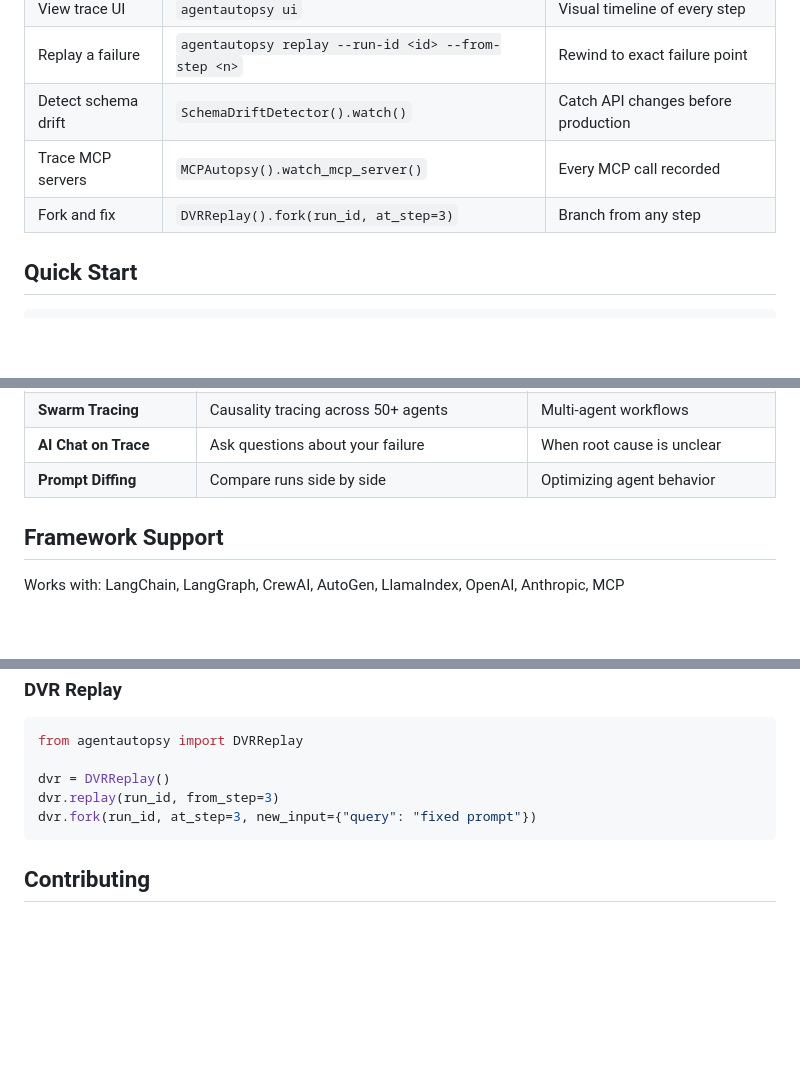
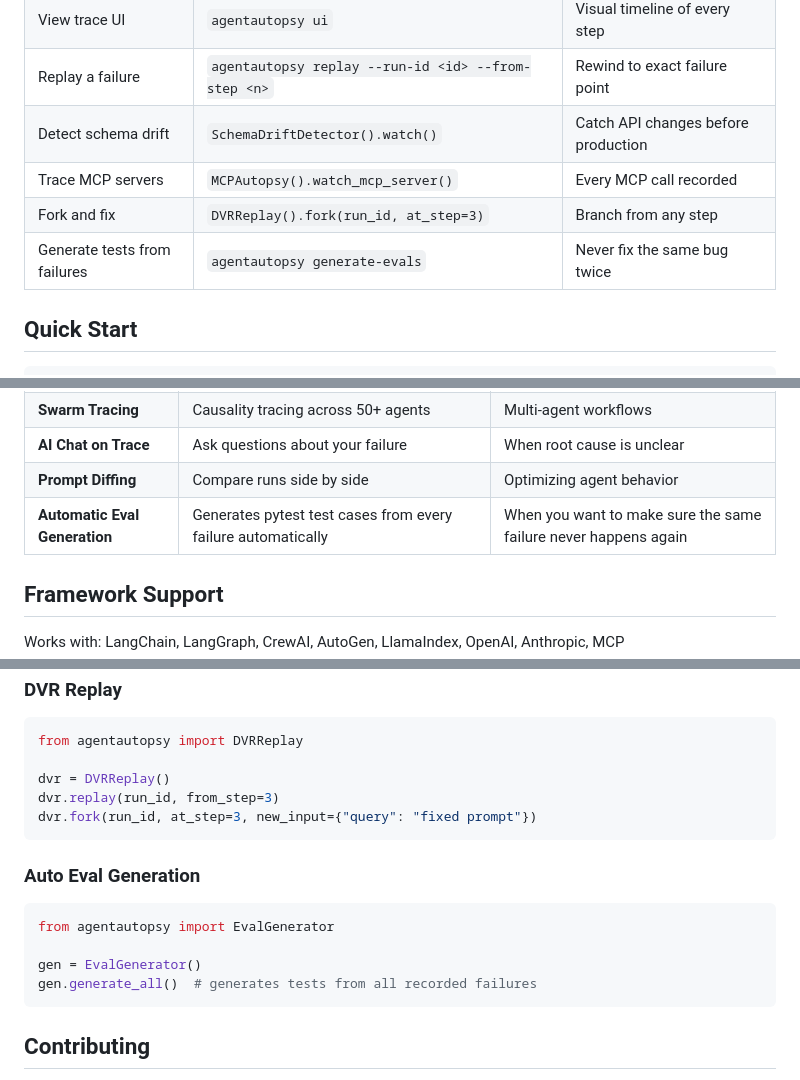
Before and after one commit to lakshanmuruganandam/AgentAutopsy, a Markdown page: README.md, 3 parts joined by grey strips. Rendered like a GitHub page; blank space fills up the shorter version.

Commit message:
add eval generator to README

````diff
--- a/README.md
+++ b/README.md
@@ -36,6 +36,7 @@ install              failure   log      + fork    + cache
 | Detect schema drift | `SchemaDriftDetector().watch()` | Catch API changes before production |
 | Trace MCP servers | `MCPAutopsy().watch_mcp_server()` | Every MCP call recorded |
 | Fork and fix | `DVRReplay().fork(run_id, at_step=3)` | Branch from any step |
+| Generate tests from failures | `agentautopsy generate-evals` | Never fix the same bug twice |
 
 ## Quick Start
 
@@ -60,6 +61,7 @@ agentautopsy.watch()
 | **Swarm Tracing** | Causality tracing across 50+ agents | Multi-agent workflows |
 | **AI Chat on Trace** | Ask questions about your failure | When root cause is unclear |
 | **Prompt Diffing** | Compare runs side by side | Optimizing agent behavior |
+| **Automatic Eval Generation** | Generates pytest test cases from every failure automatically | When you want to make sure the same failure never happens again |
 
 ## Framework Support
 
@@ -101,6 +103,15 @@ dvr.replay(run_id, from_step=3)
 dvr.fork(run_id, at_step=3, new_input={"query": "fixed prompt"})
 ```
 
+### Auto Eval Generation
+
+```python
+from agentautopsy import EvalGenerator
+
+gen = EvalGenerator()
+gen.generate_all()  # generates tests from all recorded failures
+```
+
 ## Contributing
 
 Fork the repo, open a PR with tests. See [CONTRIBUTING.md](CONTRIBUTING.md) for setup and CI commands.
````
